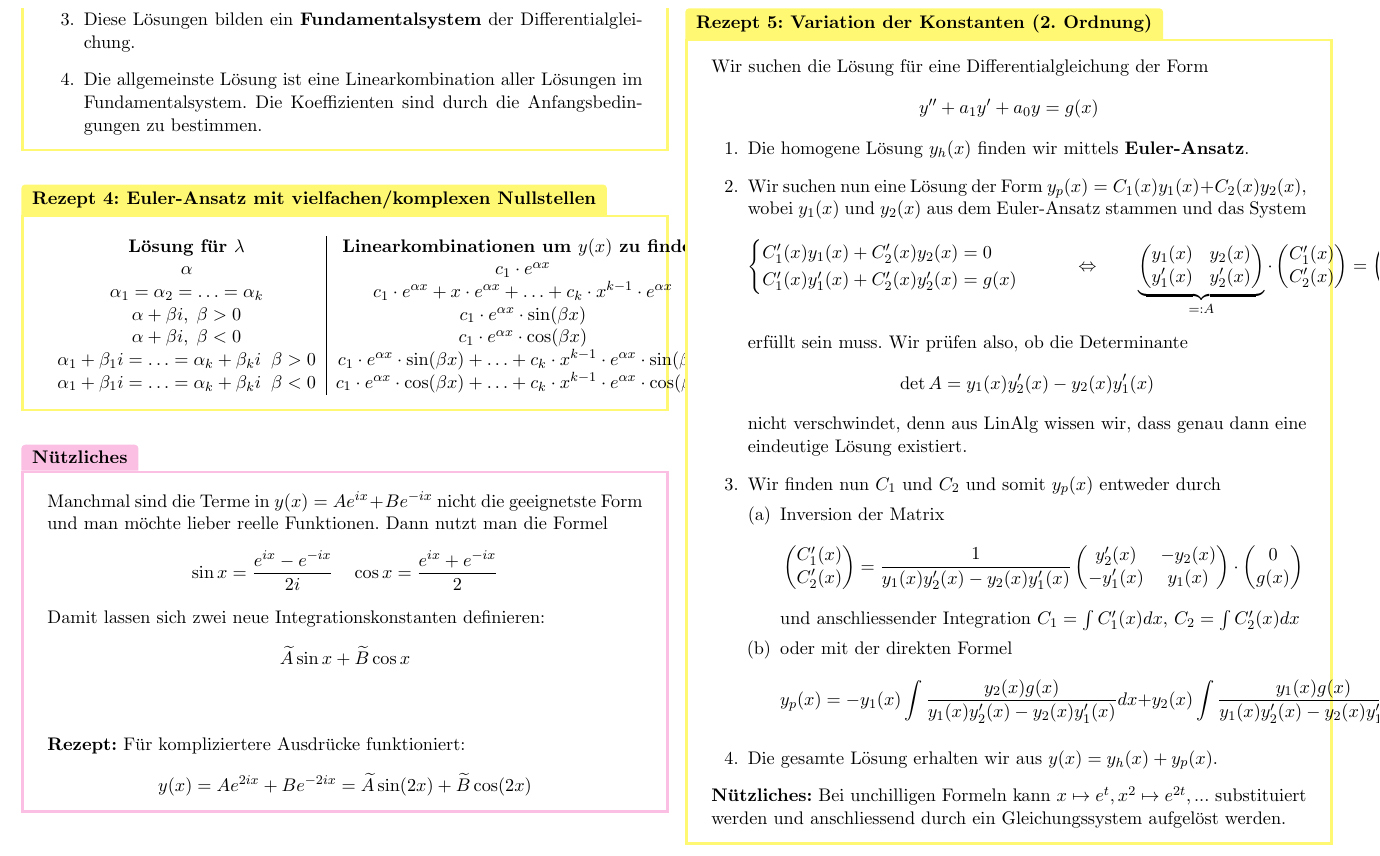
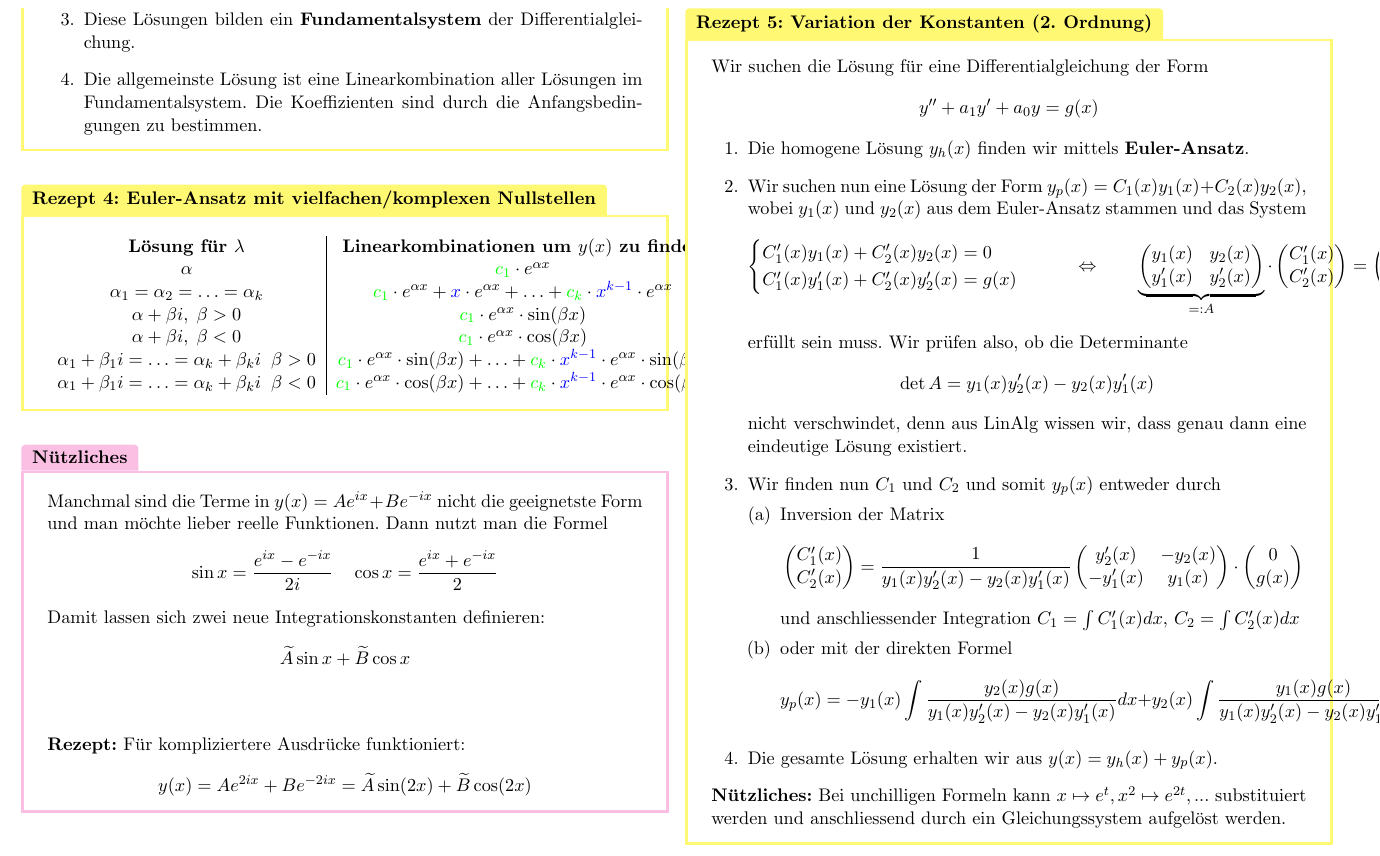
Before and after one commit to mmathys/analysis-ii-summary, a LaTeX document (twocolumn.tex, which reads content/1_differential_equations.tex): part of page 5 of 14, cut so that both start at the same text. Compiled offline with pdfLaTeX.

Commit message:
COOOOLLLLLOOOOOOORRRRRRRRRRRRRRS

```diff
--- a/content/1_differential_equations.tex
+++ b/content/1_differential_equations.tex
@@ -92,12 +92,12 @@
 \begin{Rezept}{Euler-Ansatz mit vielfachen/komplexen Nullstellen}{}
     \begin{tabular}{c|c}
          \textbf{Lösung für $\lambda$} & \textbf{Linearkombinationen um $y(x)$ zu finden}\\
-         $\alpha$ & $c_1 \cdot e^{\alpha x}$\\
-         $\alpha_1 = \alpha_2 = \ldots = \alpha_k$ & $c_1 \cdot e^{\alpha x} + x \cdot e^{\alpha x} + \ldots + c_k \cdot x^{k-1} \cdot e^{\alpha x}$\\
-         $\alpha + \beta i, \; \beta>0$ & $c_1 \cdot e^{\alpha x} \cdot \sin(\beta x)$\\
-         $\alpha + \beta i, \; \beta<0$ & $c_1 \cdot e^{\alpha x} \cdot \cos(\beta x)$\\
-         $\alpha_1 + \beta_1 i = \ldots = \alpha_k + \beta_k i \;\; \beta>0$ & $c_1 \cdot e^{\alpha x} \cdot \sin(\beta x) + \ldots + c_k \cdot x^{k-1} \cdot e^{\alpha x} \cdot \sin(\beta x)$\\
-         $\alpha_1 + \beta_1 i = \ldots = \alpha_k + \beta_k i \;\; \beta<0$ & $c_1 \cdot e^{\alpha x} \cdot \cos(\beta x) + \ldots + c_k \cdot x^{k-1} \cdot e^{\alpha x} \cdot \cos(\beta x)$\\
+         $\alpha$ & ${\color{green}c_1} \cdot e^{\alpha x}$\\
+         $\alpha_1 = \alpha_2 = \ldots = \alpha_k$ & ${\color{green}c_1} \cdot e^{\alpha x} + {\color{blue} x} \cdot e^{\alpha x} + \ldots + {\color{green}c_k} \cdot {\color{blue} x^{k-1}} \cdot e^{\alpha x}$\\
+         $\alpha + \beta i, \; \beta>0$ & ${\color{green}c_1} \cdot e^{\alpha x} \cdot \sin(\beta x)$\\
+         $\alpha + \beta i, \; \beta<0$ & ${\color{green}c_1} \cdot e^{\alpha x} \cdot \cos(\beta x)$\\
+         $\alpha_1 + \beta_1 i = \ldots = \alpha_k + \beta_k i \;\; \beta>0$ & ${\color{green}c_1} \cdot e^{\alpha x} \cdot \sin(\beta x) + \ldots + {\color{green}c_k} \cdot {\color{blue} x^{k-1}} \cdot e^{\alpha x} \cdot \sin(\beta x)$\\
+         $\alpha_1 + \beta_1 i = \ldots = \alpha_k + \beta_k i \;\; \beta<0$ & ${\color{green}c_1} \cdot e^{\alpha x} \cdot \cos(\beta x) + \ldots + {\color{green}c_k} \cdot {\color{blue} x^{k-1}} \cdot e^{\alpha x} \cdot \cos(\beta x)$\\
     \end{tabular}
 \end{Rezept}
 
```
